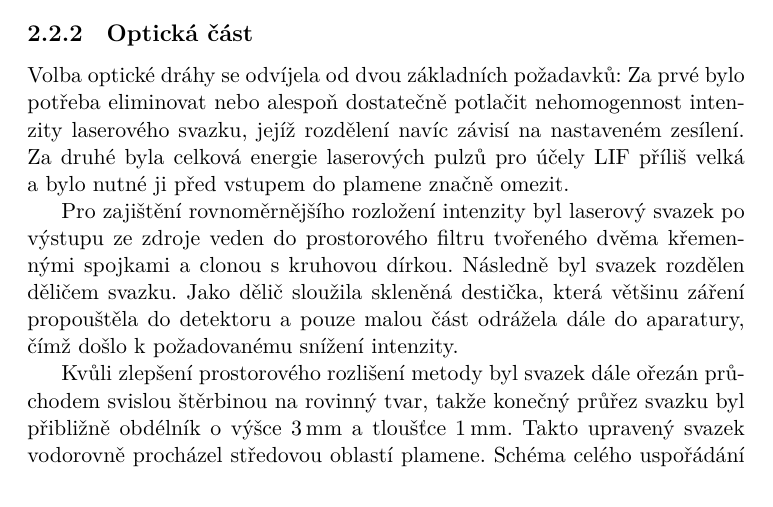
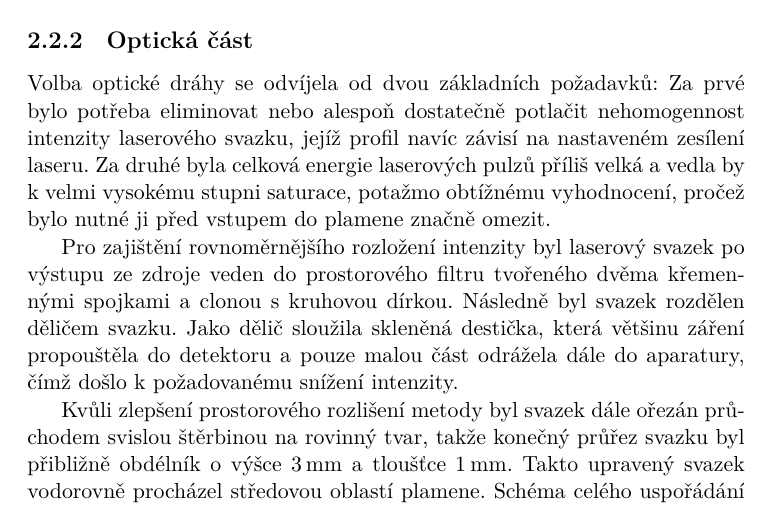
Before and after one commit to Singond/DP-laser, a LaTeX thesis (text/thesis.tex, which reads text/lif.tex): part of page 16 of 25, cut so that both start at the same text. Compiled offline with XeLaTeX.

Commit message:
lif: Explain need for low laser intensity

```diff
--- a/text/lif.tex
+++ b/text/lif.tex
@@ -65,12 +65,14 @@ k~atomizaci selenu rozpadem selanové molekuly \ce{H2Se}:
 \end{figure}
 
 \subsection{Optická část}
+\label{sec:lif-setup-optics}
 Volba optické dráhy se odvíjela od dvou základních požadavků:
 Za prvé bylo potřeba eliminovat nebo alespoň dostatečně potlačit
 nehomogennost intenzity laserového svazku,
-jejíž rozdělení navíc závisí na nastaveném zesílení.
-Za druhé byla celková energie laserových pulzů pro účely LIF příliš
-velká a~bylo nutné ji před vstupem do plamene značně omezit.
+jejíž profil navíc závisí na nastaveném zesílení laseru.
+Za druhé byla celková energie laserových pulzů příliš velká
+a~vedla by k~velmi vysokému stupni saturace, potažmo obtížnému vyhodnocení,
+pročež bylo nutné ji před vstupem do plamene značně omezit.
 
 Pro zajištění rovnoměrnějšího rozložení intenzity byl laserový svazek
 po výstupu ze~zdroje veden do prostorového filtru tvořeného dvěma
```
